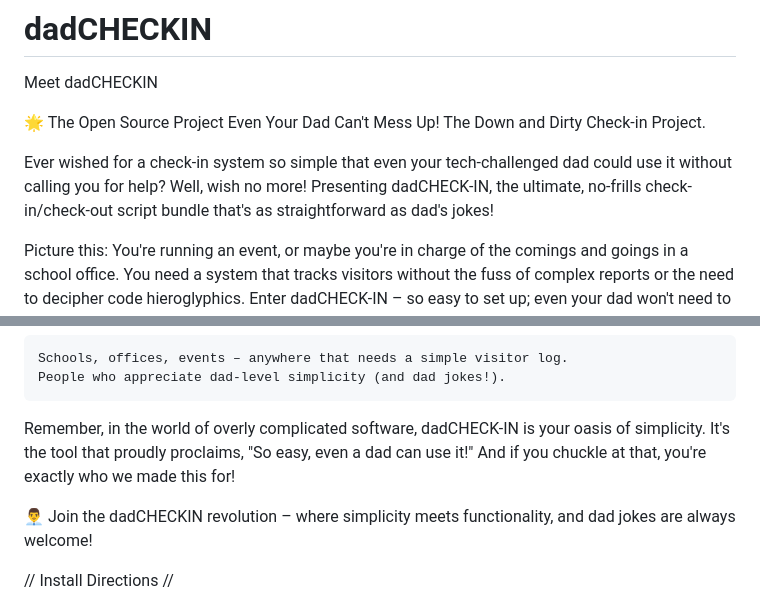
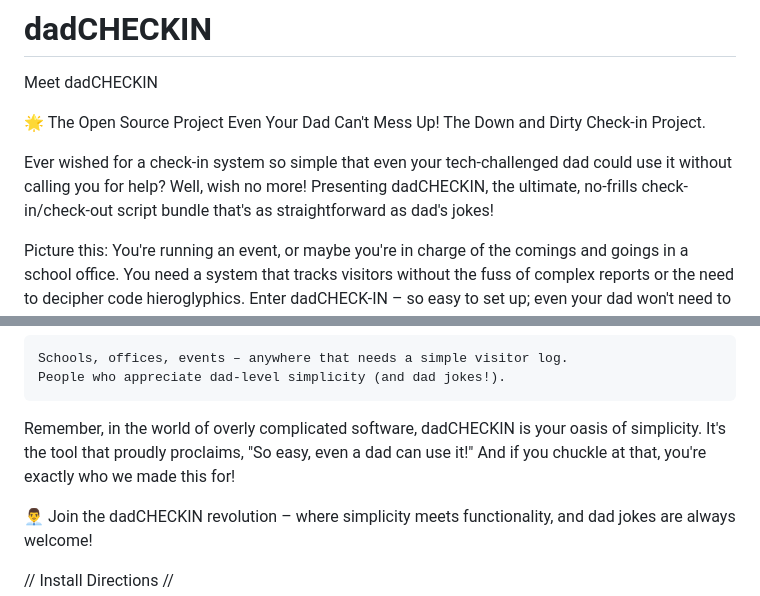
Before and after one commit to ggreenaz/dadCHECKIN, a Markdown page: README.md, 2 parts joined by grey strips. Rendered like a GitHub page.

```diff
--- a/README.md
+++ b/README.md
@@ -3,7 +3,7 @@ Meet dadCHECKIN
 
 🌟 The Open Source Project Even Your Dad Can't Mess Up! The Down and Dirty Check-in Project.
 
-Ever wished for a check-in system so simple that even your tech-challenged dad could use it without calling you for help? Well, wish no more! Presenting dadCHECK-IN, the ultimate, no-frills check-in/check-out script bundle that's as straightforward as dad's jokes!
+Ever wished for a check-in system so simple that even your tech-challenged dad could use it without calling you for help? Well, wish no more! Presenting dadCHECKIN, the ultimate, no-frills check-in/check-out script bundle that's as straightforward as dad's jokes!
 
 Picture this: You're running an event, or maybe you're in charge of the comings and goings in a school office. You need a system that tracks visitors without the fuss of complex reports or the need to decipher code hieroglyphics. Enter dadCHECK-IN – so easy to set up; even your dad won't need to put on his reading glasses!
 
@@ -20,7 +20,7 @@ Ideal For:
     Schools, offices, events – anywhere that needs a simple visitor log.
     People who appreciate dad-level simplicity (and dad jokes!).
 
-Remember, in the world of overly complicated software, dadCHECK-IN is your oasis of simplicity. It's the tool that proudly proclaims, "So easy, even a dad can use it!" And if you chuckle at that, you're exactly who we made this for!
+Remember, in the world of overly complicated software, dadCHECKIN is your oasis of simplicity. It's the tool that proudly proclaims, "So easy, even a dad can use it!" And if you chuckle at that, you're exactly who we made this for!
 
 👨‍💼 Join the dadCHECKIN revolution – where simplicity meets functionality, and dad jokes are always welcome!
 
```
